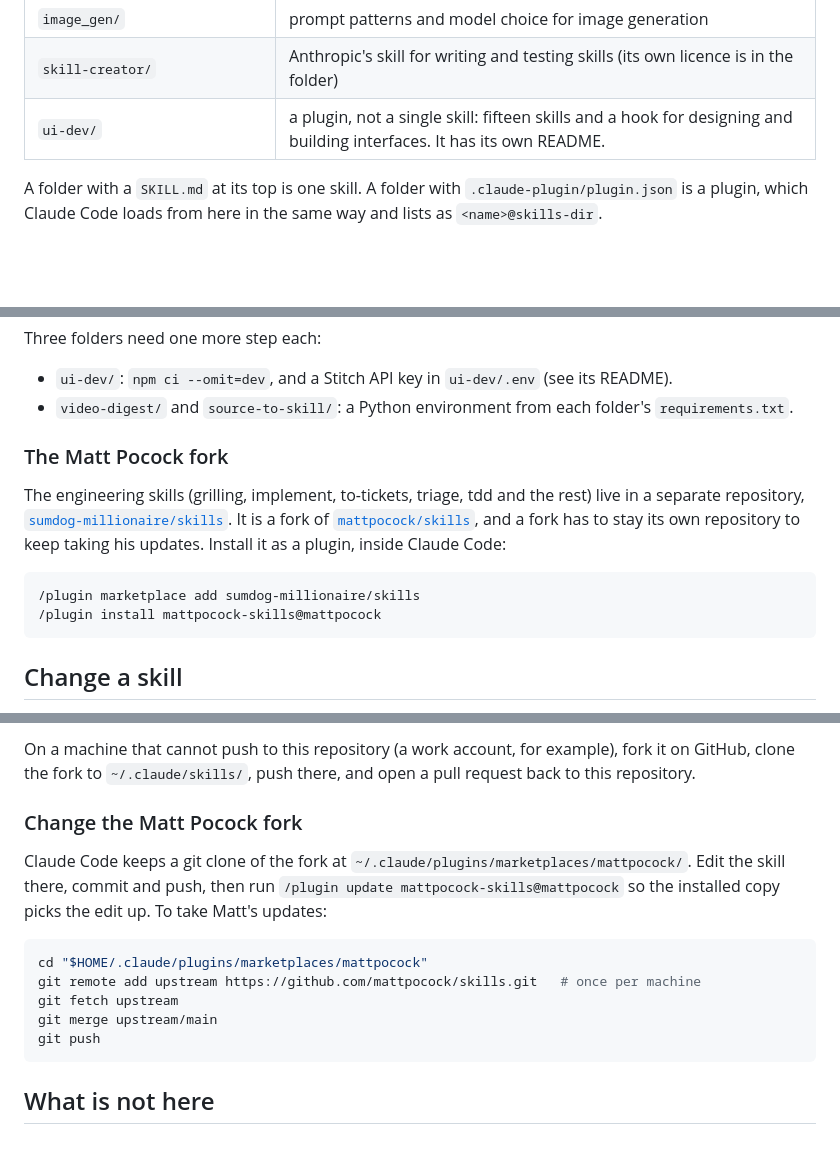
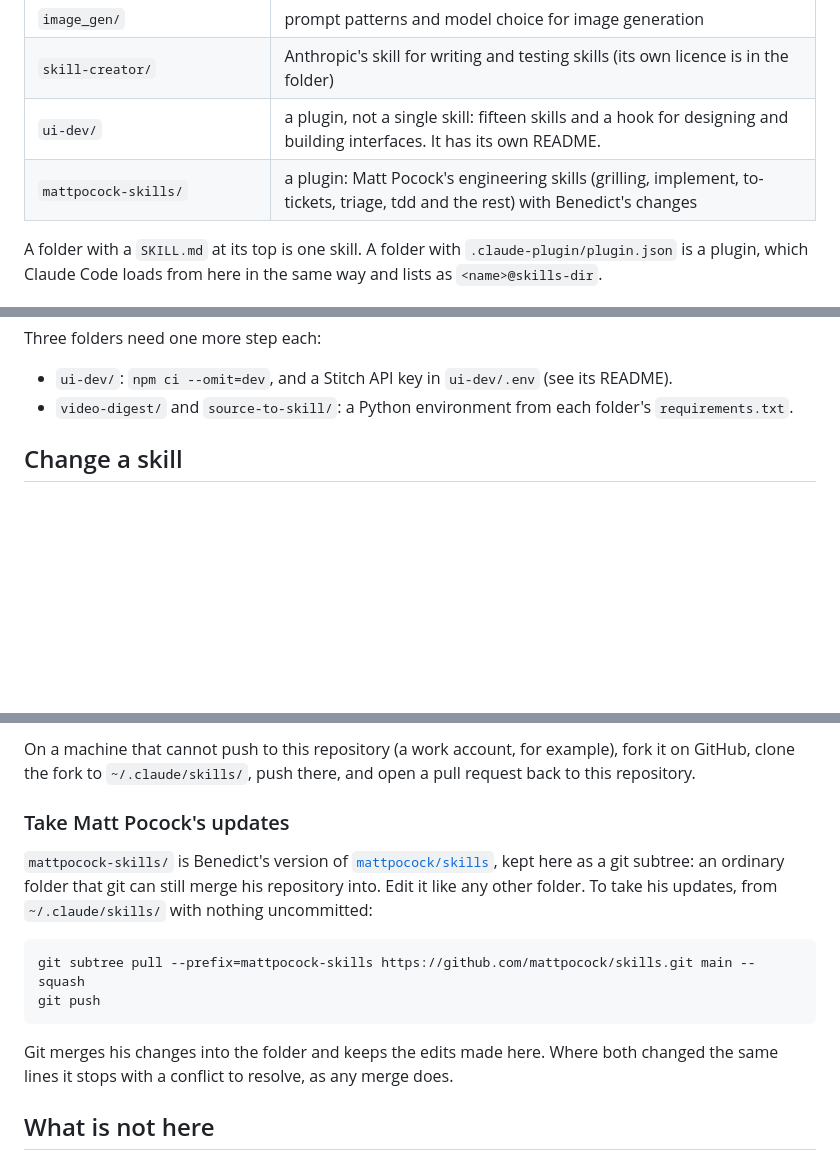
Before and after one commit to sumdog-millionaire/claude-skills, a Markdown page: README.md, 3 parts joined by grey strips. Rendered like a GitHub page; blank space fills up the shorter version.

Commit message:
the Matt Pocock skills join as a subtree, so one repository holds everything
The README drops the separate-fork install and says how to take his updates into the folder.

Claude-Session: https://claude.ai/code/session_01Bco15kSUdBVD1A7fc1B3hZ

````diff
--- a/README.md
+++ b/README.md
@@ -17,6 +17,7 @@ every session, in every project.
 | `image_gen/` | prompt patterns and model choice for image generation |
 | `skill-creator/` | Anthropic's skill for writing and testing skills (its own licence is in the folder) |
 | `ui-dev/` | a plugin, not a single skill: fifteen skills and a hook for designing and building interfaces. It has its own README. |
+| `mattpocock-skills/` | a plugin: Matt Pocock's engineering skills (grilling, implement, to-tickets, triage, tdd and the rest) with Benedict's changes |
 
 A folder with a `SKILL.md` at its top is one skill. A folder with `.claude-plugin/plugin.json` is a
 plugin, which Claude Code loads from here in the same way and lists as `<name>@skills-dir`.
@@ -35,17 +36,6 @@ Three folders need one more step each:
 - `ui-dev/`: `npm ci --omit=dev`, and a Stitch API key in `ui-dev/.env` (see its README).
 - `video-digest/` and `source-to-skill/`: a Python environment from each folder's `requirements.txt`.
 
-### The Matt Pocock fork
-
-The engineering skills (grilling, implement, to-tickets, triage, tdd and the rest) live in a separate
-repository, [`sumdog-millionaire/skills`](https://github.com/sumdog-millionaire/skills). It is a fork
-of [`mattpocock/skills`](https://github.com/mattpocock/skills), and a fork has to stay its own
-repository to keep taking his updates. Install it as a plugin, inside Claude Code:
-
-```
-/plugin marketplace add sumdog-millionaire/skills
-/plugin install mattpocock-skills@mattpocock
-```
 
 ## Change a skill
 
@@ -63,19 +53,19 @@ On another machine, `git pull` in `~/.claude/skills/` brings the change in.
 On a machine that cannot push to this repository (a work account, for example), fork it on GitHub,
 clone the fork to `~/.claude/skills/`, push there, and open a pull request back to this repository.
 
-### Change the Matt Pocock fork
+### Take Matt Pocock's updates
 
-Claude Code keeps a git clone of the fork at `~/.claude/plugins/marketplaces/mattpocock/`. Edit the
-skill there, commit and push, then run `/plugin update mattpocock-skills@mattpocock` so the installed
-copy picks the edit up. To take Matt's updates:
+`mattpocock-skills/` is Benedict's version of [`mattpocock/skills`](https://github.com/mattpocock/skills),
+kept here as a git subtree: an ordinary folder that git can still merge his repository into. Edit it
+like any other folder. To take his updates, from `~/.claude/skills/` with nothing uncommitted:
 
 ```powershell
-cd "$HOME/.claude/plugins/marketplaces/mattpocock"
-git remote add upstream https://github.com/mattpocock/skills.git   # once per machine
-git fetch upstream
-git merge upstream/main
+git subtree pull --prefix=mattpocock-skills https://github.com/mattpocock/skills.git main --squash
 git push
 ```
+
+Git merges his changes into the folder and keeps the edits made here. Where both changed the same
+lines it stops with a conflict to resolve, as any merge does.
 
 ## What is not here
 
````
